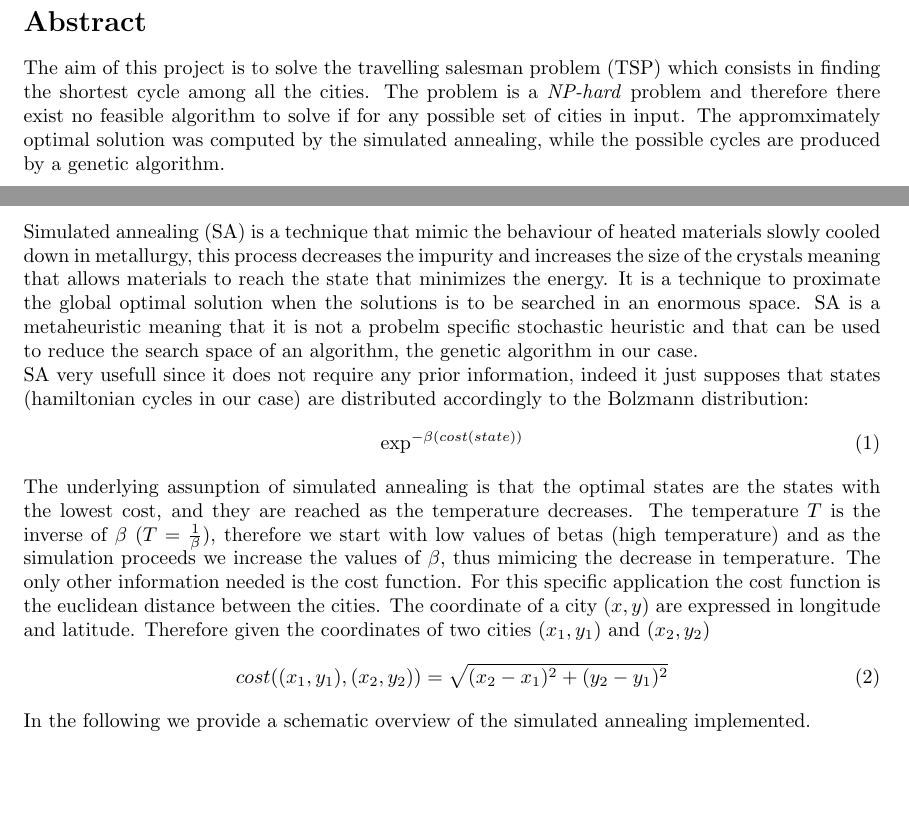
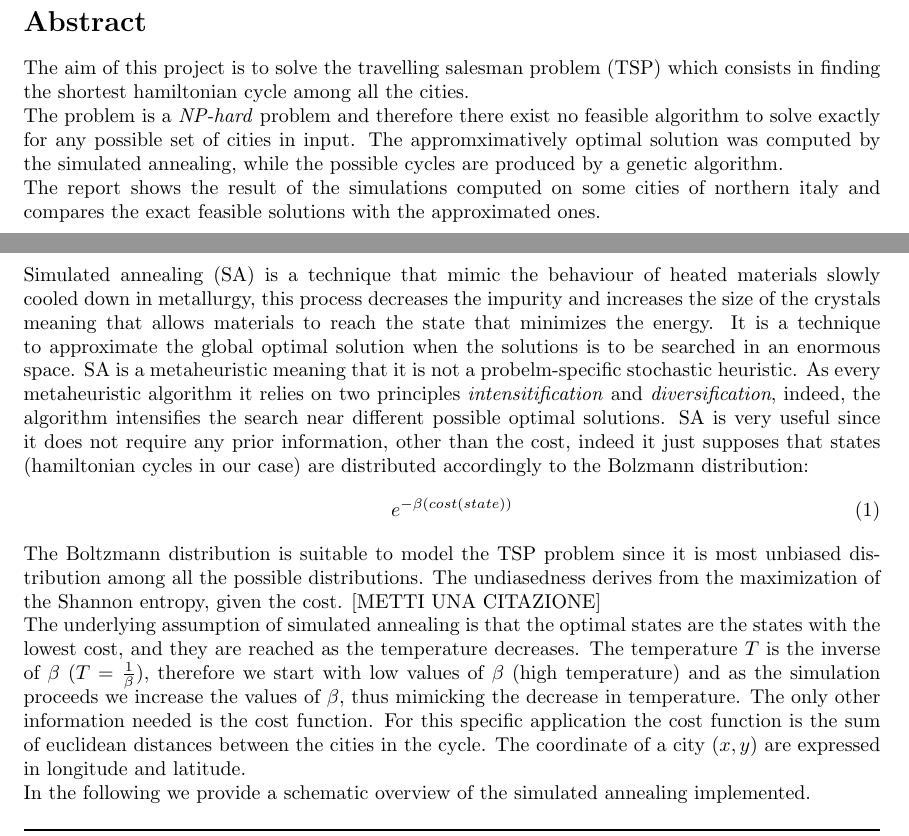
Before and after one commit to SimoneQuadrelli96/Genetic-algorithms-project, a LaTeX document (project_review/project.tex): two parts of pages 3 and 4 of 9 before the commit and two parts of pages 3 and 5 of 9 after it, joined at a grey line, cut so that both start at the same text, the shorter picture padded with empty space. Compiled offline with pdfLaTeX.

Commit message:
correzioni

```diff
--- a/project_review/project.tex
+++ b/project_review/project.tex
@@ -59,7 +59,11 @@
 \pagenumbering{arabic}
 
 \section*{Abstract}
-The aim of this project is to solve the travelling salesman problem (TSP) which consists in finding the shortest cycle among all the cities. The problem is a \textit{NP-hard} problem and therefore there exist no feasible algorithm to solve if for any possible set of cities in input. The appromximately optimal solution was computed by the simulated annealing, while the possible cycles are produced by a genetic algorithm.
+The aim of this project is to solve the travelling salesman problem (TSP) which consists in finding the shortest hamiltonian cycle among all the cities.\\
+The problem is a \textit{NP-hard} problem and therefore there exist no feasible algorithm to solve exactly for any possible set of cities in input. The appromximatively optimal solution was computed by the simulated annealing, while the possible cycles are produced by a genetic algorithm.\\
+The report shows the result of the simulations computed on some cities of northern italy and compares the exact feasible solutions with the approximated ones.
+
+\newpage
 
 \section{Introduction}
 The travelling salesman problem (TSP) consists in finding the shortest route a travelling salesman has to take to visit all the city only once and to return to the starting point. The route described is called \textit{hamiltonian cycle} in graph theory (i.e. a cycle that pass through each vertex of a graph just once), indeed the oldest and more technical formulation of the problem was proposed by Hamilton. \\
@@ -76,16 +80,14 @@ More techically, TSP is an \textit{NP-hard} problem, meaning that it is at least
 \noindent Bearing in mind the complexity problem to face, the most reasonable solution is to solve the problem approximatively. The technique I used to generate the possible hamiltonian cycles is a genetic algorithm, while the choice of the shortest hamiltonian cycle is done by the \textit{simulated annealing} algorithm.
 
 \section{Simulated annealing}
-Simulated annealing (SA) is a technique that mimic the behaviour of heated materials slowly cooled down in metallurgy, this process decreases the impurity and increases the size of the crystals meaning that allows materials to reach the state that minimizes the energy. It is a technique to proximate the global optimal solution when the solutions is to be searched in an enormous space. SA is a metaheuristic meaning that it is not a probelm specific stochastic heuristic and that can be used to reduce the search space of an algorithm, the genetic algorithm in our case.\\
-SA very usefull since it does not require any prior information, indeed it just supposes that states (hamiltonian cycles in our case) are distributed accordingly to the Bolzmann distribution:
+Simulated annealing (SA) is a technique that mimic the behaviour of heated materials slowly cooled down in metallurgy, this process decreases the impurity and increases the size of the crystals meaning that allows materials to reach the state that minimizes the energy. It is a technique to approximate the global optimal solution when the solutions is to be searched in an enormous space. SA is a metaheuristic meaning that it is not a probelm-specific stochastic heuristic. As every metaheuristic algorithm it relies on two principles \textit{intensitification} and \textit{diversification}, indeed, the algorithm intensifies the search near different possible optimal solutions.
+SA is very useful since it does not require any prior information, other than the cost, indeed it just supposes that states (hamiltonian cycles in our case) are distributed accordingly to the Bolzmann distribution:
 \begin{equation}
-\exp^{- \beta (cost(state))}
+e^{- \beta (cost(state))}
 \end{equation}
-The underlying assunption of simulated annealing is that the optimal states are the states with the lowest cost, and they are reached as the temperature decreases. The temperature $T$ is the inverse of $\beta$ ($T = \frac{1}{\beta}$), therefore we start with low values of betas (high temperature) and as the simulation proceeds we increase the values of $\beta$, thus mimicing the decrease in temperature.
-The only other information needed is the cost function. For this specific application the cost function is the euclidean distance between the cities. The coordinate of a city $(x,y)$ are expressed in longitude and latitude. Therefore given the coordinates of two cities  $(x_1,y_1)$ and $(x_2,y_2)$
-\begin{equation}
-cost((x_1,y_1),(x_2,y_2)) = \sqrt{(x_2-x_1)^2 + (y_2-y_1)^2}
-\end{equation}
+The Boltzmann distribution is suitable to model the TSP problem since it is most unbiased distribution among all the possible distributions. The undiasedness derives from the maximization of the Shannon entropy, given the cost. [METTI UNA CITAZIONE]\\
+The underlying assumption of simulated annealing is that the optimal states are the states with the lowest cost, and they are reached as the temperature decreases. The temperature $T$ is the inverse of $\beta$ ($T = \frac{1}{\beta}$), therefore we start with low values of $\beta$ (high temperature) and as the simulation proceeds we increase the values of $\beta$, thus mimicking the decrease in temperature.
+The only other information needed is the cost function. For this specific application the cost function is the sum of euclidean distances between the cities in the cycle. The coordinate of a city $(x,y)$ are expressed in longitude and latitude.\\
 In the following we provide a schematic overview of the simulated annealing implemented.
 
 \begin{algorithm}[H]
```
Also changed, not shown: project_review/project.pdf, project_review/project.tex (18 more changed lines), 4 other files.
